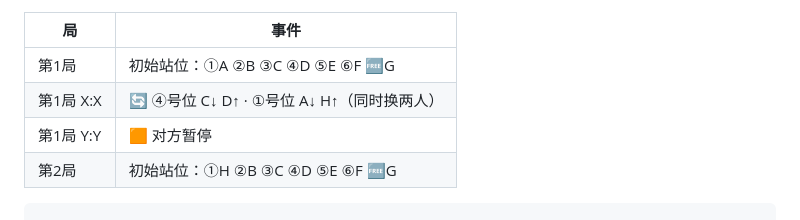
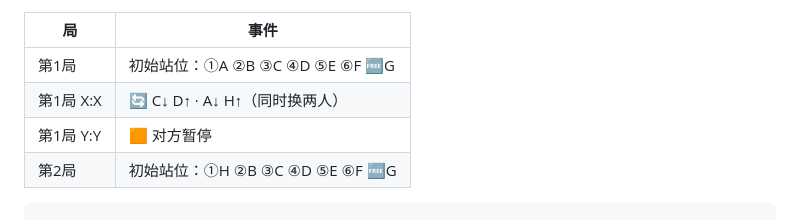
Before and after one commit to Mycnk12/cqupt-male-volleyball, a Markdown page: skills/volleyball-match-report.md, the part around the change. GitHub-like rendering.

````diff
--- a/skills/volleyball-match-report.md
+++ b/skills/volleyball-match-report.md
@@ -126,7 +126,7 @@ description: 排球球队管理系统：支持 GitHub 部署，从 roster.json +
 | 局 | 事件 |
 |----|------|
 | 第1局 | 初始站位：①A ②B ③C ④D ⑤E ⑥F 🆓G |
-| 第1局 X:X | 🔄 ④号位 C↓ D↑ · ①号位 A↓ H↑（同时换两人）|
+| 第1局 X:X | 🔄 C↓ D↑ · A↓ H↑（同时换两人）|
 | 第1局 Y:Y | 🟧 对方暂停 |
 | 第2局 | 初始站位：①H ②B ③C ④D ⑤E ⑥F 🆓G |
 ```
````
Also changed, not shown: reports/2026-04-16-vs-重交.md (+1 -1 lines).
